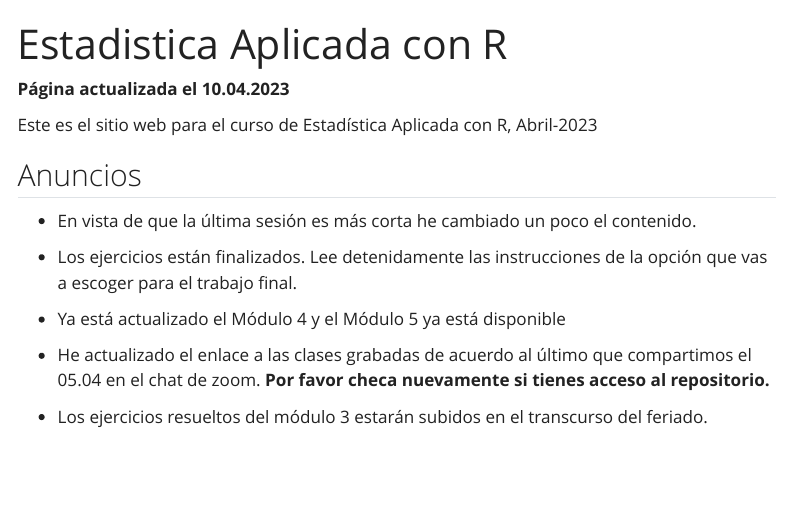
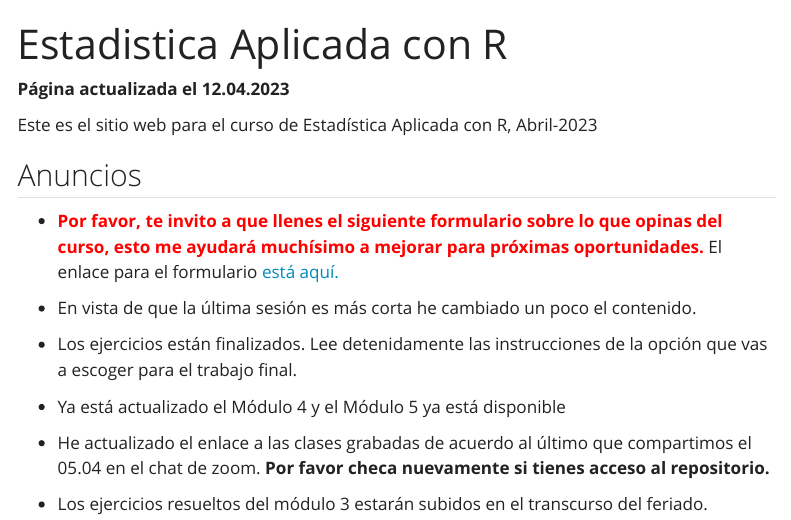
Before and after one commit to mmorenozam/est-apl-uce-2023-website, a Quarto document (index.qmd): the page in a window 1100 px wide, from its top. Rendered offline with R 4.5, knitr and Pandoc in place of Quarto, with nearby package versions; menus at the side of the page are left out.

Commit message:
last commits

```diff
--- a/index.qmd
+++ b/index.qmd
@@ -2,11 +2,14 @@
 title: "Estadistica Aplicada con R"
 ---
 
-**Página actualizada el 10.04.2023**
+**Página actualizada el 12.04.2023**
 
 Este es el sitio web para el curso de Estadística Aplicada con R, Abril-2023
 
 ## Anuncios
+
+-   [**Por favor, te invito a que llenes el siguiente formulario sobre lo que opinas del curso, esto me ayudará muchísimo a mejorar para próximas oportunidades.**]{style="color:red;"} El enlace para el formulario [está aquí.](https://forms.gle/Lc3CKKPHWiCLEqTS9){target="_blank"}
+
 
 -   En vista de que la última sesión es más corta he cambiado un poco el contenido.
 
```
Also changed, not shown: docs/search.json, 1 other file.
